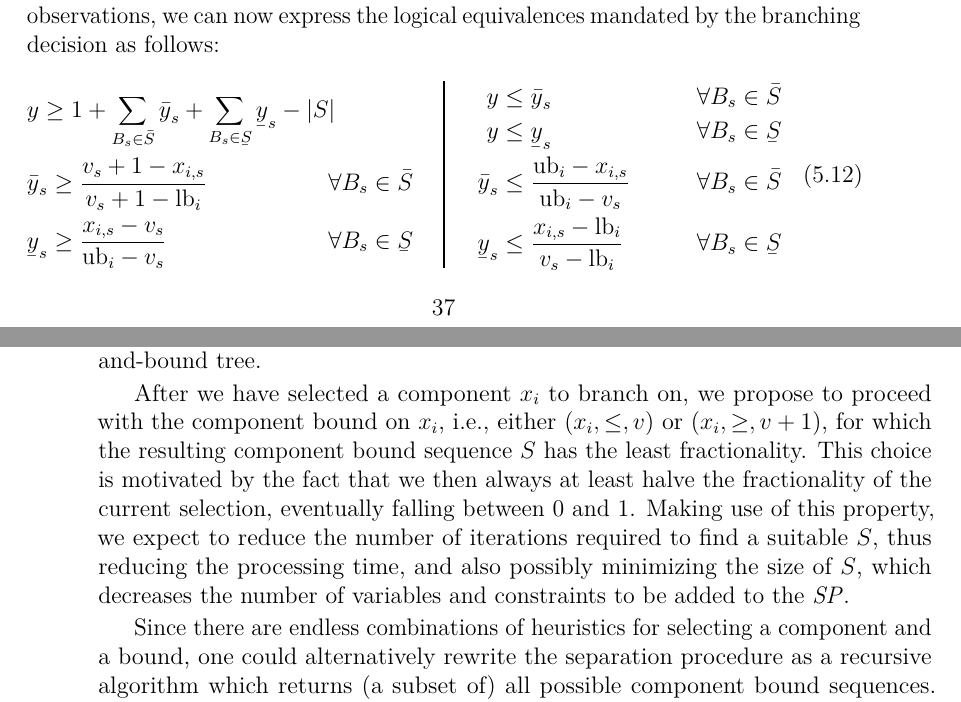
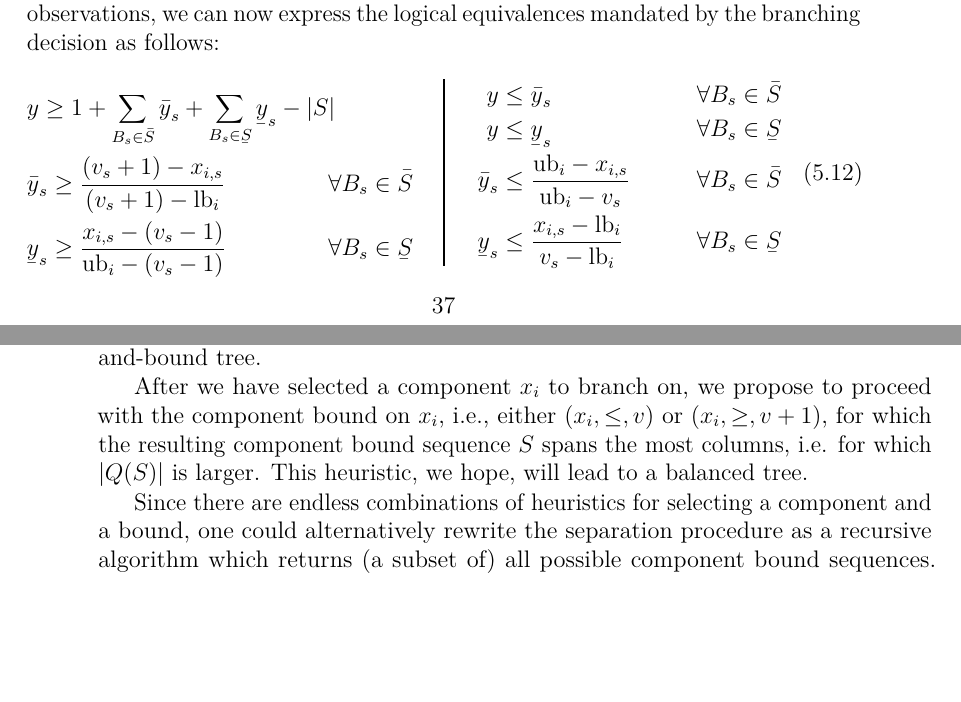
Before and after one commit to CodingTil/master-thesis, a LaTeX thesis (thesis.tex, which reads chapters/cmpbnd/overview.tex, chapters/cmpbnd/separation.tex): two parts of pages 39 and 42 of 60, joined at a grey line, cut so that both start at the same text, the shorter picture padded with empty space. Compiled offline with LuaLaTeX.

Commit message:
Minor changes

```diff
--- a/chapters/cmpbnd/overview.tex
+++ b/chapters/cmpbnd/overview.tex
@@ -121,8 +121,8 @@ Given that we require a bounded \IP{} to begin with, let us denote the lower and
 y &\geq 1 + \sum_{B_s \in \bar{S}} \bar{y}_s  + \sum_{B_s \in \ubar{S}} \ubar{y}_s - \abs{S} &
 \end{flalign*}
 \begin{flalign*}
-\bar{y}_s &\geq \frac{v_s + 1 - x_{i,s}}{v_s + 1 - \text{lb}_i} &\forall B_s \in \bar{S} \\
-\ubar{y}_s &\geq \frac{x_{i,s} - v_s}{\text{ub}_i - v_s} &\forall B_s \in \ubar{S}
+\bar{y}_s &\geq \frac{(v_s + 1) - x_{i,s}}{(v_s + 1) - \text{lb}_i} &\forall B_s \in \bar{S} \\
+\ubar{y}_s &\geq \frac{x_{i,s} - (v_s - 1)}{\text{ub}_i - (v_s - 1)} &\forall B_s \in \ubar{S}
 \end{flalign*}
 \end{minipage}
 
--- a/chapters/cmpbnd/separation.tex
+++ b/chapters/cmpbnd/separation.tex
@@ -63,7 +63,7 @@ v &\coloneqq \frac{max_i - min_i}{2} &
 \end{equation*}
 i.e., $x_i$ is the component with the largest range dispersion within the fractional columns of $Q(S^k)$. With this heuristic, we hope to subdivide the domain of the original variables as evenly as possible, thereby maintaining a balanced branch-and-bound tree.
 
-After we have selected a component $x_i$ to branch on, we propose to proceed with the component bound on $x_i$, i.e., either $\left( x_i, \leq, v \right)$ or $\left( x_i, \geq, v + 1 \right)$, for which the resulting component bound sequence $S$ has the least fractionality. This choice is motivated by the fact that we then always at least halve the fractionality of the current selection, eventually falling between $0$ and $1$. Making use of this property, we expect to reduce the number of iterations required to find a suitable $S$, thus reducing the processing time, and also possibly minimizing the size of $S$, which decreases the number of variables and constraints to be added to the \SP{}.
+After we have selected a component $x_i$ to branch on, we propose to proceed with the component bound on $x_i$, i.e., either $\left( x_i, \leq, v \right)$ or $\left( x_i, \geq, v + 1 \right)$, for which the resulting component bound sequence $S$ spans the most columns, i.e. for which $\abs{Q(S)}$ is larger. This heuristic, we hope, will lead to a balanced tree.
 
 Since there are endless combinations of heuristics for selecting a component and a bound, one could alternatively rewrite the separation procedure as a recursive algorithm which returns (a subset of) all possible component bound sequences. From this selection, one could then choose some $S$ to branch on, though even here the choice of $S$ is not unique. One could also prepare a set of promising component bound sequences and then apply the strong branching heuristic to continue with the candidate that gives the best progress \cite{achterberg2005branching}.
 
```
Also changed, not shown: thesis.pdf, 2 other files.
